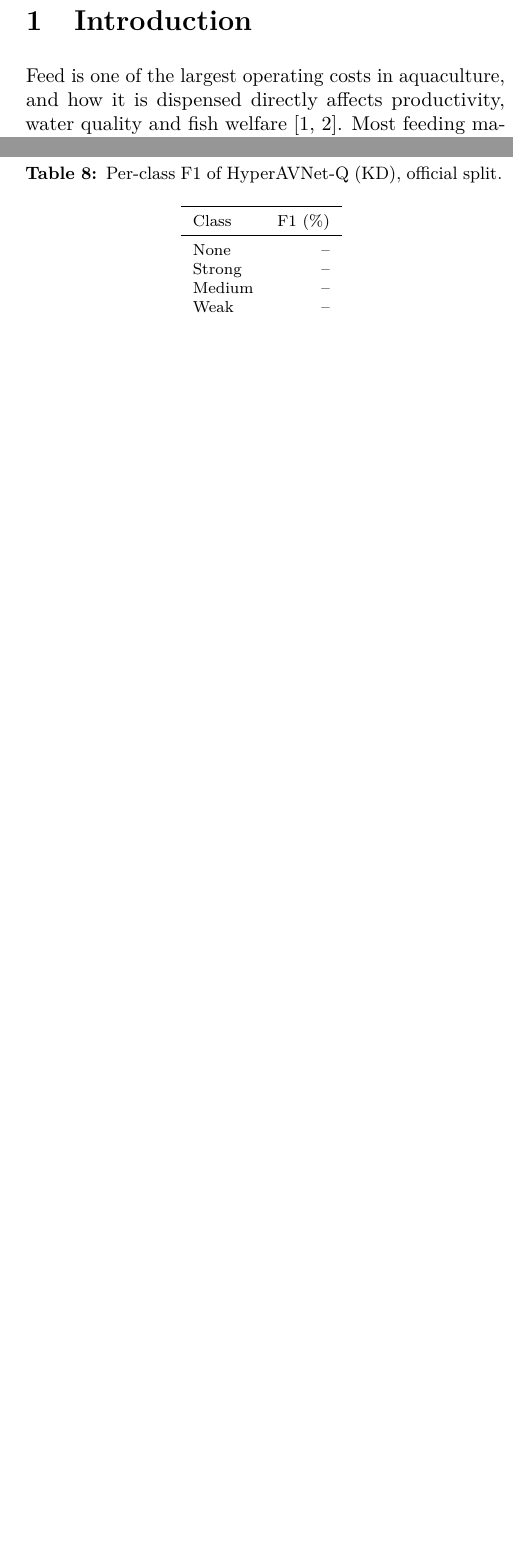
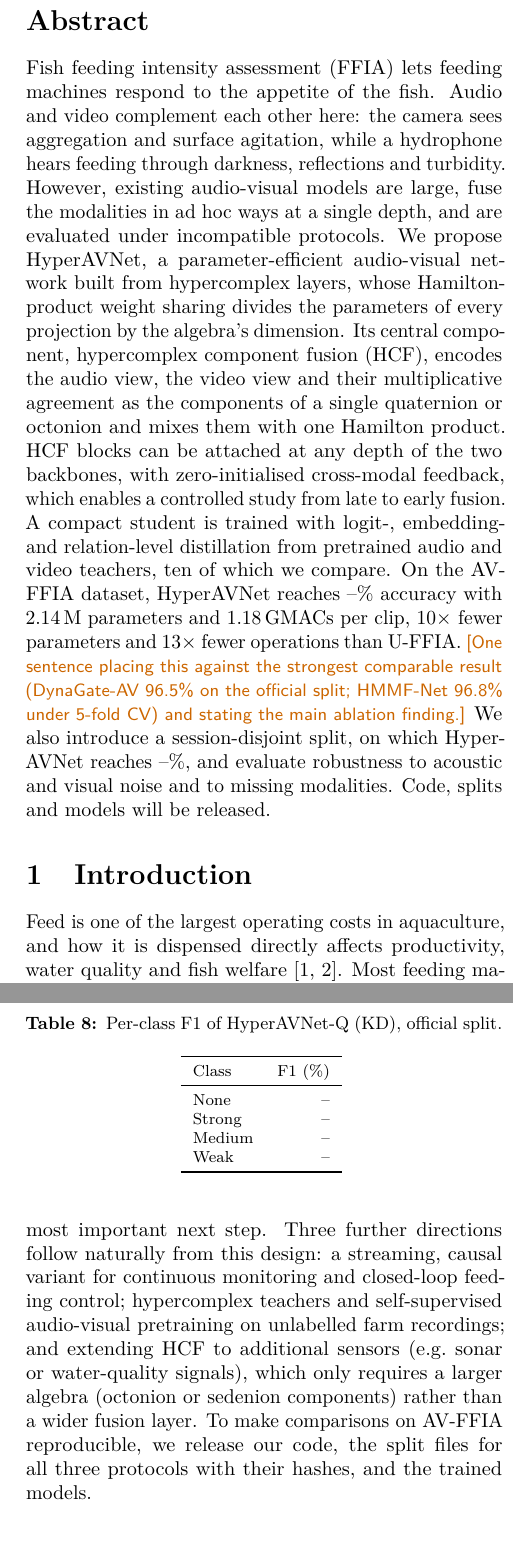
Before and after one commit to bojesomo/hypercomplex-network, a LaTeX paper (paper/main.tex, which reads paper/sections/abstract.tex): two parts of the columns of pages 1 and 10 of 11 before the commit and two parts of the columns of pages 1 and 10 of 12 after it, joined at a grey line, cut at the place of the change, the shorter picture padded with empty space. Compiled offline with pdfLaTeX.

Commit message:
paper: add abstract and conclusion
- abstract.tex: text-only (wrap in any template's abstract env); ~210 words; numbers from
  result macros; one \todo sentence for the headline comparison and main ablation finding
- conclusion.tex: summary, findings tied to result macros (\todo to confirm each),
  limitations and future work (farm data, streaming variant, hypercomplex teachers and
  AV pretraining, more sensors via larger algebras, release of code and splits)
- main.tex now builds the full body (abstract to conclusion); PDF rebuilt (12 pages)

Co-Authored-By: Claude Opus 5.5 <noreply@anthropic.com>
Claude-Session: https://claude.ai/code/session_01GeiwDLvkSbg5CgnhkUEtha

```diff
--- a/paper/main.tex
+++ b/paper/main.tex
@@ -22,7 +24,7 @@
 \IfFileExists{tables/macros.tex}{\input{tables/macros.tex}}{}
 
 \title{HyperAVNet: Parameter-Efficient Hypercomplex Audio-Visual Fusion\\for Fish Feeding Intensity Assessment\\[4pt]
-\large Introduction, Related Work, Methodology, Experimental Set-up and Results}
+\large Draft manuscript}
 \author{Alabi Bojesomo \and \textit{co-authors}}
 \date{\textit{Draft} --- \today}
 
--- /dev/null
+++ b/paper/sections/abstract.tex
@@ -0,0 +1,24 @@
+% ============================================================================
+%  Abstract -- text only, so it can go inside any template's abstract environment:
+%    \begin{abstract}\input{sections/abstract}\end{abstract}
+%  \res* numbers come from tables/macros.tex (scripts/make_paper_assets.py).
+%  Rephrase the \todo sentence once the results are in. Target length: 200-250 words.
+% ============================================================================
+Fish feeding intensity assessment (FFIA) lets feeding machines respond to the appetite of the fish.
+Audio and video complement each other here: the camera sees aggregation and surface agitation, while a
+hydrophone hears feeding through darkness, reflections and turbidity. However, existing audio-visual
+models are large, fuse the modalities in ad hoc ways at a single depth, and are evaluated under
+incompatible protocols. We propose HyperAVNet, a parameter-efficient audio-visual network built from
+hypercomplex layers, whose Hamilton-product weight sharing divides the parameters of every projection
+by the algebra's dimension. Its central component, hypercomplex component fusion (HCF), encodes the
+audio view, the video view and their multiplicative agreement as the components of a single quaternion
+or octonion and mixes them with one Hamilton product. HCF blocks can be attached at any depth of the
+two backbones, with zero-initialised cross-modal feedback, which enables a controlled study from late
+to early fusion. A compact student is trained with logit-, embedding- and relation-level distillation
+from pretrained audio and video teachers, ten of which we compare. On the AV-FFIA dataset, HyperAVNet
+reaches \resOurAcc\% accuracy with \resOurParams\,M parameters and \resOurGMACs\,GMACs per clip,
+$10\times$ fewer parameters and $13\times$ fewer operations than U-FFIA. \todo{One sentence placing this
+against the strongest comparable result (DynaGate-AV 96.5\% on the official split; HMMF-Net 96.8\% under
+5-fold CV) and stating the main ablation finding.} We also introduce a session-disjoint split, on which
+HyperAVNet reaches \resGroupedAcc\%, and evaluate robustness to acoustic and visual noise and to missing
+modalities. Code, splits and models will be released.
```
Also changed, not shown: paper/sections/conclusion.tex (added, +45 -0 lines), paper/README.md, paper/main.pdf, paper/main.tex (11 more changed lines).
